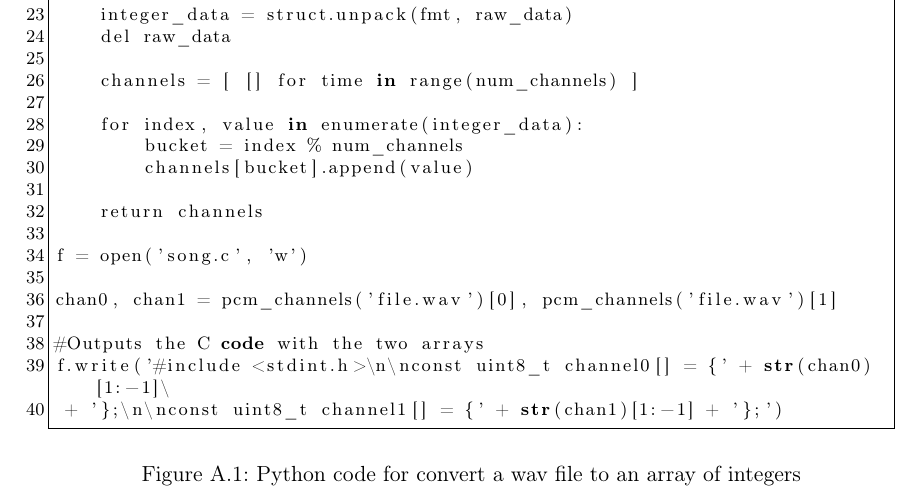
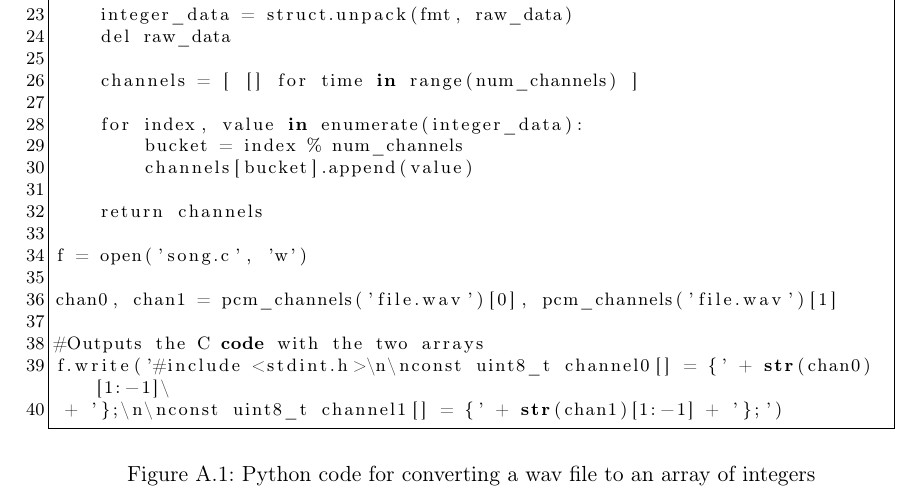
Before and after one commit to cristeahub/eeds, a LaTeX document (ex2/report/report.tex, which reads ex2/report/appendix/a.tex): part of page 13 of 14, cut so that both start at the same text. Compiled offline with pdfLaTeX.

Commit message:
Small typo

```diff
--- a/ex2/report/appendix/a.tex
+++ b/ex2/report/appendix/a.tex
@@ -47,6 +47,6 @@ f.write('#include <stdint.h>\n\nconst uint8_t channel0[] = {' + str(chan0)[1:-1]
  + '};\n\nconst uint8_t channel1[] = {' + str(chan1)[1:-1] + '};')
 
 \end{code}
-\caption{Python code for convert a wav file to an array of integers}
+\caption{Python code for converting a wav file to an array of integers}
 \label{fig:python}
 \end{figure}
```
